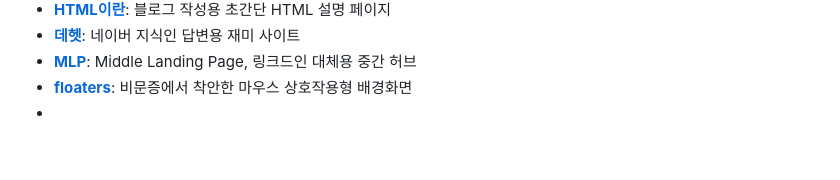
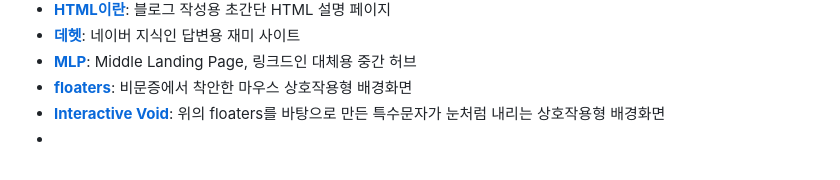
Before and after one commit to JTech-CO/my-website, a Markdown page: README.md, the part around the change. Rendered like a GitHub page.

```diff
--- a/README.md
+++ b/README.md
@@ -29,4 +29,5 @@ https://jtech-co.github.io/my-website/(프로그램 제목)%20(공백).html
 * **[데헷](<https://jtech-co.github.io/my-website/%EB%8D%B0%ED%97%B7.html>)**: 네이버 지식인 답변용 재미 사이트
 * **[MLP](<https://jtech-co.github.io/my-website/MLP.html>)**: Middle Landing Page, 링크드인 대체용 중간 허브
 * **[floaters](<https://jtech-co.github.io/my-website/floaters.html>)**: 비문증에서 착안한 마우스 상호작용형 배경화면
+* **[Interactive Void](<https://jtech-co.github.io/my-website/Interactive%20Void.html>)**: 위의 floaters를 바탕으로 만든 특수문자가 눈처럼 내리는 상호작용형 배경화면
 *
```
